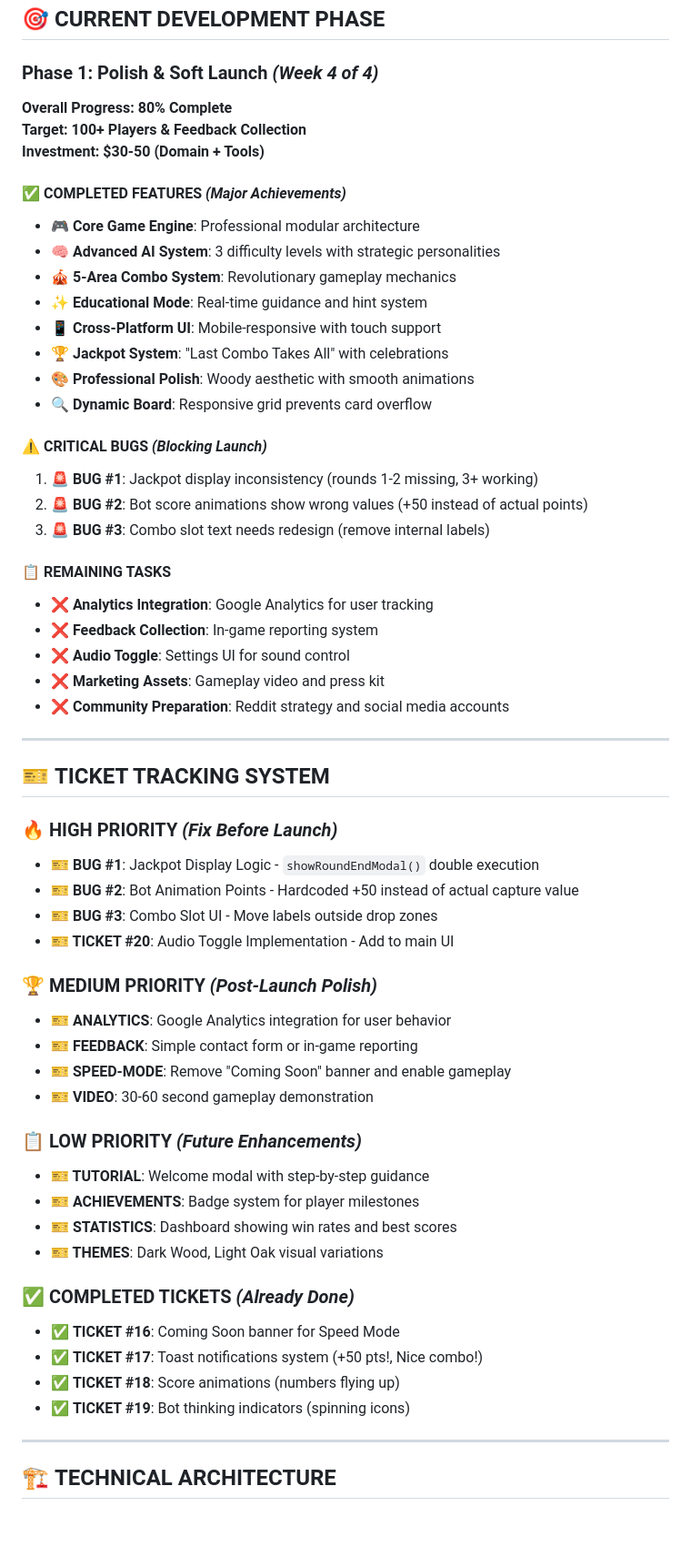
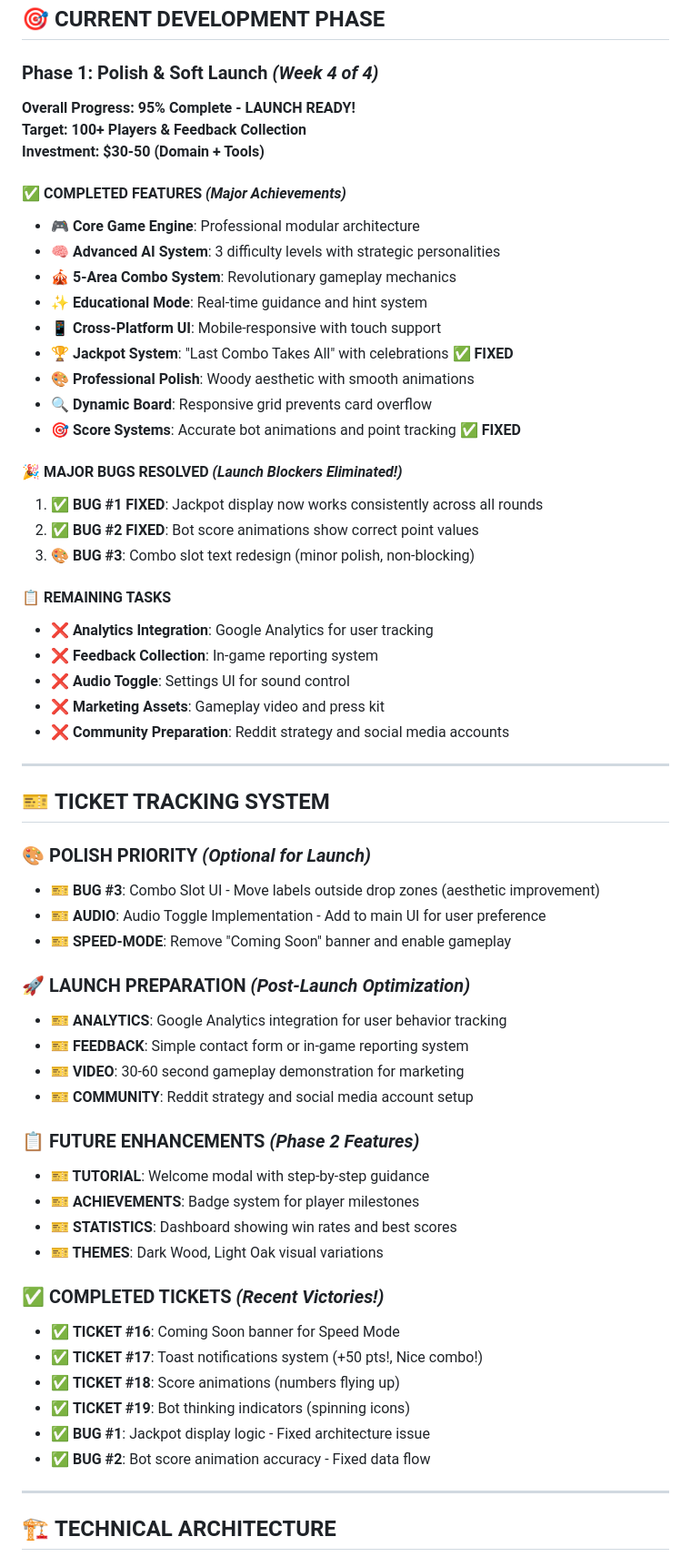
Before and after one commit to toocheesy/STACKED, a Markdown page: PROJECT_STATUS.md, the part around the change. Shown at 91% size. Rendered like a GitHub page; blank space fills up the shorter version.

```diff
--- a/PROJECT_STATUS.md
+++ b/PROJECT_STATUS.md
@@ -7,7 +7,7 @@
 ## 🎯 **CURRENT DEVELOPMENT PHASE**
 
 ### **Phase 1: Polish & Soft Launch** *(Week 4 of 4)*
-**Overall Progress: 80% Complete**
+**Overall Progress: 95% Complete - LAUNCH READY!**
 **Target: 100+ Players & Feedback Collection**
 **Investment: $30-50 (Domain + Tools)**
 
@@ -17,14 +17,15 @@
 - **🎪 5-Area Combo System**: Revolutionary gameplay mechanics
 - **✨ Educational Mode**: Real-time guidance and hint system
 - **📱 Cross-Platform UI**: Mobile-responsive with touch support
-- **🏆 Jackpot System**: "Last Combo Takes All" with celebrations
+- **🏆 Jackpot System**: "Last Combo Takes All" with celebrations **✅ FIXED**
 - **🎨 Professional Polish**: Woody aesthetic with smooth animations
 - **🔍 Dynamic Board**: Responsive grid prevents card overflow
+- **🎯 Score Systems**: Accurate bot animations and point tracking **✅ FIXED**
 
-#### **⚠️ CRITICAL BUGS** *(Blocking Launch)*
-1. **🚨 BUG #1**: Jackpot display inconsistency (rounds 1-2 missing, 3+ working)
-2. **🚨 BUG #2**: Bot score animations show wrong values (+50 instead of actual points)
-3. **🚨 BUG #3**: Combo slot text needs redesign (remove internal labels)
+#### **🎉 MAJOR BUGS RESOLVED** *(Launch Blockers Eliminated!)*
+1. **✅ BUG #1 FIXED**: Jackpot display now works consistently across all rounds
+2. **✅ BUG #2 FIXED**: Bot score animations show correct point values
+3. **🎨 BUG #3**: Combo slot text redesign (minor polish, non-blocking)
 
 #### **📋 REMAINING TASKS**
 - ❌ **Analytics Integration**: Google Analytics for user tracking
@@ -37,29 +38,30 @@
 
 ## 🎫 **TICKET TRACKING SYSTEM**
 
-### **🔥 HIGH PRIORITY** *(Fix Before Launch)*
-- **🎫 BUG #1**: Jackpot Display Logic - `showRoundEndModal()` double execution
-- **🎫 BUG #2**: Bot Animation Points - Hardcoded +50 instead of actual capture value
-- **🎫 BUG #3**: Combo Slot UI - Move labels outside drop zones
-- **🎫 TICKET #20**: Audio Toggle Implementation - Add to main UI
+### **🎨 POLISH PRIORITY** *(Optional for Launch)*
+- **🎫 BUG #3**: Combo Slot UI - Move labels outside drop zones (aesthetic improvement)
+- **🎫 AUDIO**: Audio Toggle Implementation - Add to main UI for user preference
+- **🎫 SPEED-MODE**: Remove "Coming Soon" banner and enable gameplay
 
-### **🏆 MEDIUM PRIORITY** *(Post-Launch Polish)*
-- **🎫 ANALYTICS**: Google Analytics integration for user behavior
-- **🎫 FEEDBACK**: Simple contact form or in-game reporting
-- **🎫 SPEED-MODE**: Remove "Coming Soon" banner and enable gameplay
-- **🎫 VIDEO**: 30-60 second gameplay demonstration
+### **🚀 LAUNCH PREPARATION** *(Post-Launch Optimization)*
+- **🎫 ANALYTICS**: Google Analytics integration for user behavior tracking
+- **🎫 FEEDBACK**: Simple contact form or in-game reporting system
+- **🎫 VIDEO**: 30-60 second gameplay demonstration for marketing
+- **🎫 COMMUNITY**: Reddit strategy and social media account setup
 
-### **📋 LOW PRIORITY** *(Future Enhancements)*
+### **📋 FUTURE ENHANCEMENTS** *(Phase 2 Features)*
 - **🎫 TUTORIAL**: Welcome modal with step-by-step guidance
 - **🎫 ACHIEVEMENTS**: Badge system for player milestones
 - **🎫 STATISTICS**: Dashboard showing win rates and best scores
 - **🎫 THEMES**: Dark Wood, Light Oak visual variations
 
-### **✅ COMPLETED TICKETS** *(Already Done)*
+### **✅ COMPLETED TICKETS** *(Recent Victories!)*
 - ✅ **TICKET #16**: Coming Soon banner for Speed Mode
 - ✅ **TICKET #17**: Toast notifications system (+50 pts!, Nice combo!)
 - ✅ **TICKET #18**: Score animations (numbers flying up)
 - ✅ **TICKET #19**: Bot thinking indicators (spinning icons)
+- ✅ **BUG #1**: Jackpot display logic - Fixed architecture issue
+- ✅ **BUG #2**: Bot score animation accuracy - Fixed data flow
 
 ---
 
```
Also changed, not shown: README.md (+12 -8 lines).
